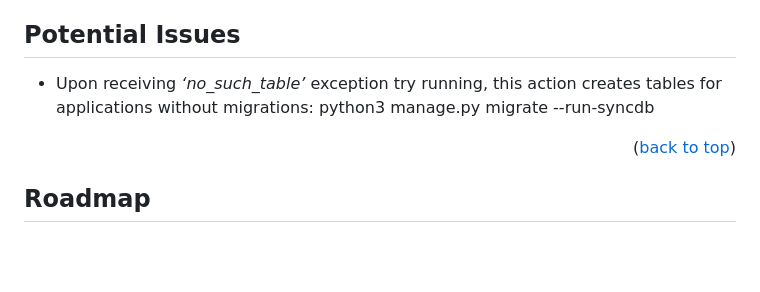
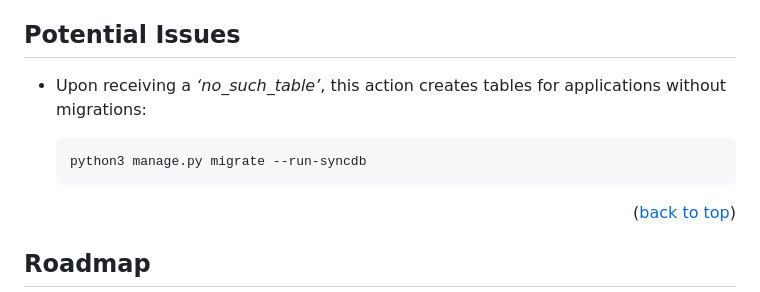
Before and after one commit to lucasshaw12/news_app_django, a Markdown page: README.md, the part around the change. Drawn GitHub-style; blank space fills up the shorter version.

````diff
--- a/README.md
+++ b/README.md
@@ -166,8 +166,11 @@ Sign up to create a user before you can interact with the application
 <!-- POTENTIAL ISSUES -->
 ## Potential Issues
 
-- Upon receiving _‘no_such_table’_ exception try running, this action creates tables for applications without migrations:
-python3 manage.py migrate --run-syncdb
+- Upon receiving a _‘no_such_table’_, this action creates tables for applications without migrations:
+
+  ```
+  python3 manage.py migrate --run-syncdb
+  ```
 
 <p align="right">(<a href="#readme-top">back to top</a>)</p>
 
````
